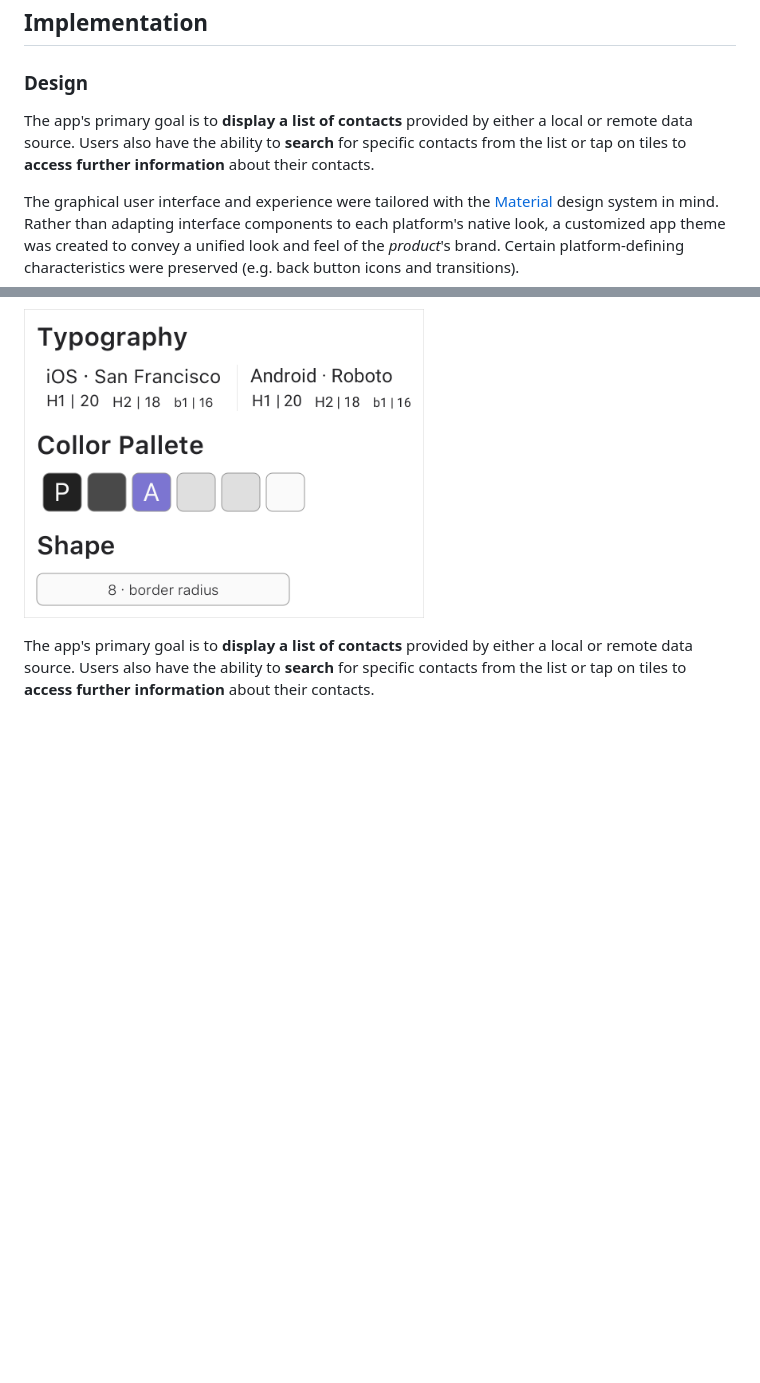
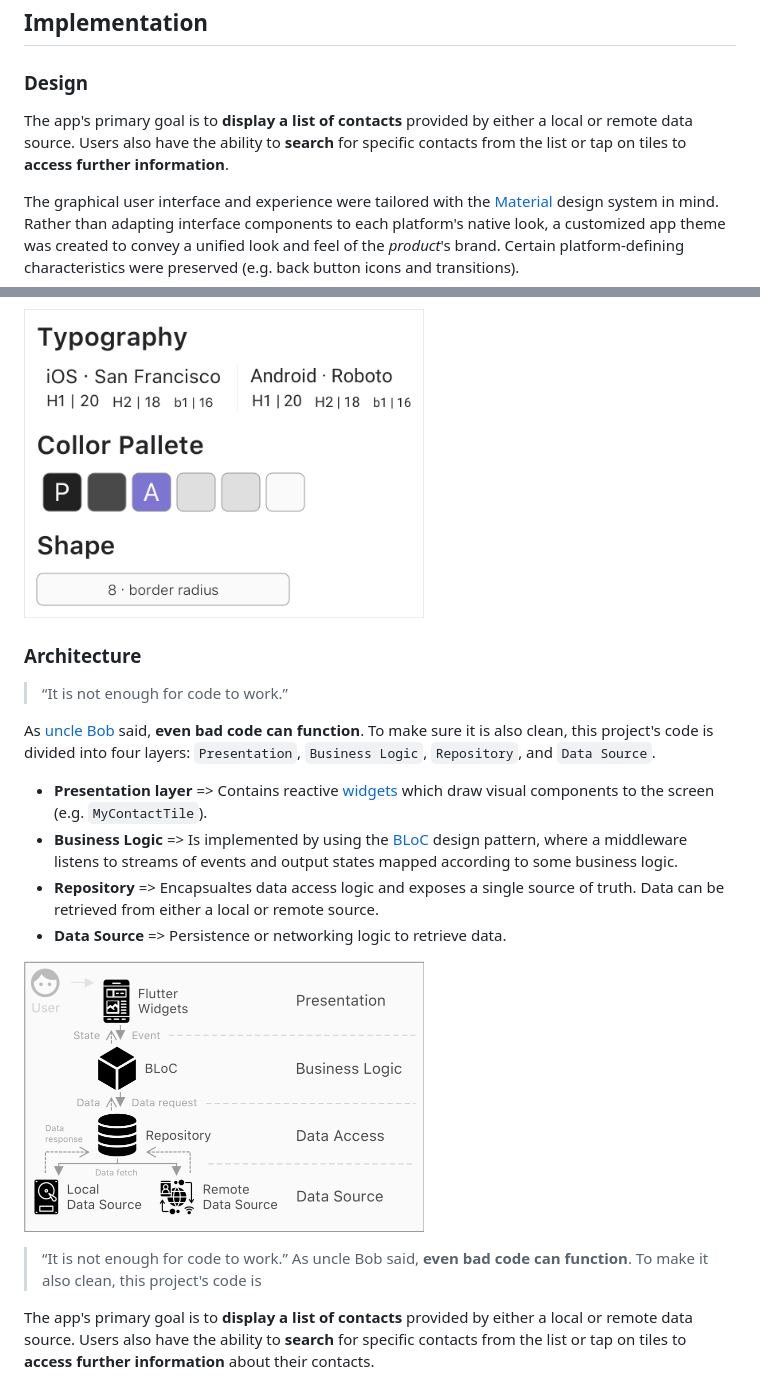
Before and after one commit to BelfDev/ay_flutter_challenge, a Markdown page: README.md, 2 parts joined by grey strips. Rendered like a GitHub page; pictures changed too: .github/frontend-architecture.png (added); blank space fills up the shorter version.

Commit message:
Adds architecture section

```diff
--- a/README.md
+++ b/README.md
@@ -42,13 +42,32 @@
 
 ### Design
 
-The app's primary goal is to **display a list of contacts** provided by either a local or remote data source. Users also have the ability to **search** for specific contacts from the list or tap on tiles to **access further information** about their contacts.
+The app's primary goal is to **display a list of contacts** provided by either a local or remote data source. Users also have the ability to **search** for specific contacts from the list or tap on tiles to **access further information**.
 
 The graphical user interface and experience were tailored with the [Material](https://material.io/design/foundation-overview) design system in mind. Rather than adapting interface components to each platform's native look, a customized app theme was created to convey a unified look and feel of the *product*'s brand. Certain platform-defining characteristics were preserved (e.g. back button icons and transitions).
 
 <p align="middle">
 <img width="400" src=".github/theme-overview.png">
 </p>
+
+### Architecture
+
+> “It is not enough for code to work.”
+
+As [uncle Bob](https://books.google.com.br/books?id=_i6bDeoCQzsC&printsec=frontcover&dq=inauthor:%22Robert+C.+Martin%22&hl=pt-BR&sa=X&ved=2ahUKEwjy-tSez7frAhXsLLkGHU41CLMQ6AEwAHoECAQQAg#v=onepage&q&f=false) said, **even bad code can function**. To make sure it is also clean, this project's code is divided into four layers: `Presentation`, `Business Logic`, `Repository`, and `Data Source`.
+
+- **Presentation layer** => Contains reactive [widgets](https://flutter.dev/docs/development/ui/widgets) which draw visual components to the screen (e.g. `MyContactTile`).
+- **Business Logic** => Is implemented by using the [BLoC](https://www.didierboelens.com/2018/08/reactive-programming-streams-bloc/) design pattern, where a middleware listens to streams of events and output states mapped according to some business logic.
+- **Repository** => Encapsualtes data access logic and exposes a single source of truth. Data can be retrieved from either a local or remote source.
+- **Data Source** => Persistence or networking logic to retrieve data.
+
+<p align="middle">
+<img width="400" src=".github/frontend-architecture.png">
+</p>
+
+
+> “It is not enough for code to work.”
+As uncle Bob said, **even bad code can function**. To make it also clean, this project's code is
 
 The app's primary goal is to **display a list of contacts** provided by either a local or remote data source. Users also have the ability to **search** for specific contacts from the list or tap on tiles to **access further information** about their contacts.
 
```
Also changed, not shown: 1 other file.
